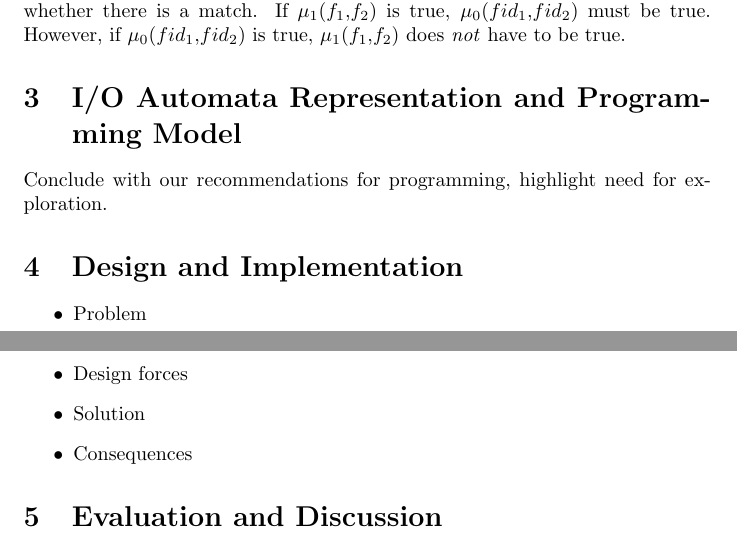
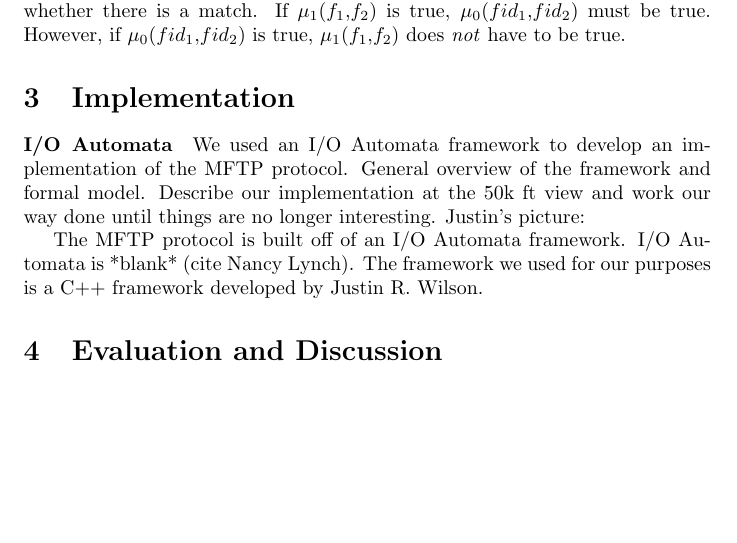
Before and after one commit to jrwilson/mftp, a LaTeX paper (papers/paper1/paper.tex): two parts of pages 4 and 5 of 5 before the commit and part of page 4 of 5 after it, the two joined at a grey line, cut so that both start at the same text, the shorter picture padded with empty space. Compiled offline with pdfLaTeX.

Commit message:
Small changes

```diff
--- a/papers/paper1/paper.tex
+++ b/papers/paper1/paper.tex
@@ -151,18 +150,27 @@ The second step applies a matching function $\mu_1$ to the two files to determin
 If $\mu_1$($f_1$,$f_2$) is true, $\mu_0$($fid_1$,$fid_2$) must be true.
 However, if $\mu_0$($fid_1$,$fid_2$) is true, $\mu_1$($f_1$,$f_2$) does \emph{not} have to be true.
 
-\section{I/O Automata Representation and Programming Model\label{representation}}
+%%TODO: Talk about validation
 
-Conclude with our recommendations for programming, highlight need for exploration.
+\section{Implementation}
 
-\section{Design and Implementation\label{design}}
+%%TODO: Talk about validation - possible coinage 'incremental digest'
 
-\begin{itemize}
-  \item Problem
-  \item Design forces
-  \item Solution
-  \item Consequences
-\end{itemize}
+\paragraph{I/O Automata}
+We used an I/O Automata framework to develop an implementation of the MFTP protocol.
+General overview of the framework and formal model.
+Describe our implementation at the 50k ft view and work our way done until things are no longer interesting.
+Justin's picture:
+
+
+The MFTP protocol is built off of an I/O Automata framework.  I/O Automata is *blank* (cite Nancy Lynch). The framework we used for our purposes is a C++ framework developed by Justin R. Wilson.
+
+%%\begin{itemize}
+%%  \item Problem
+%%  \item Design forces
+%%  \item Solution
+%%  \item Consequences
+%%\end{itemize}
 
 \section{Evaluation and Discussion\label{evaluation}}
 
```
Also changed, not shown: papers/paper1/paper.tex (7 more changed lines).
